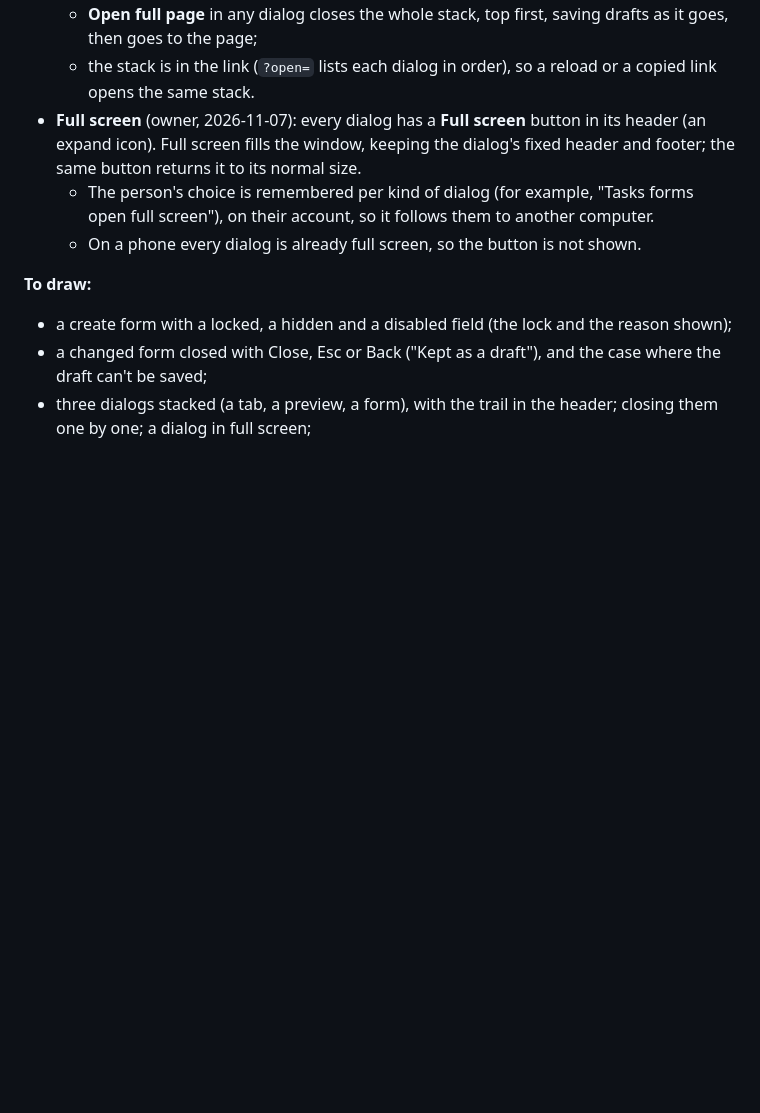
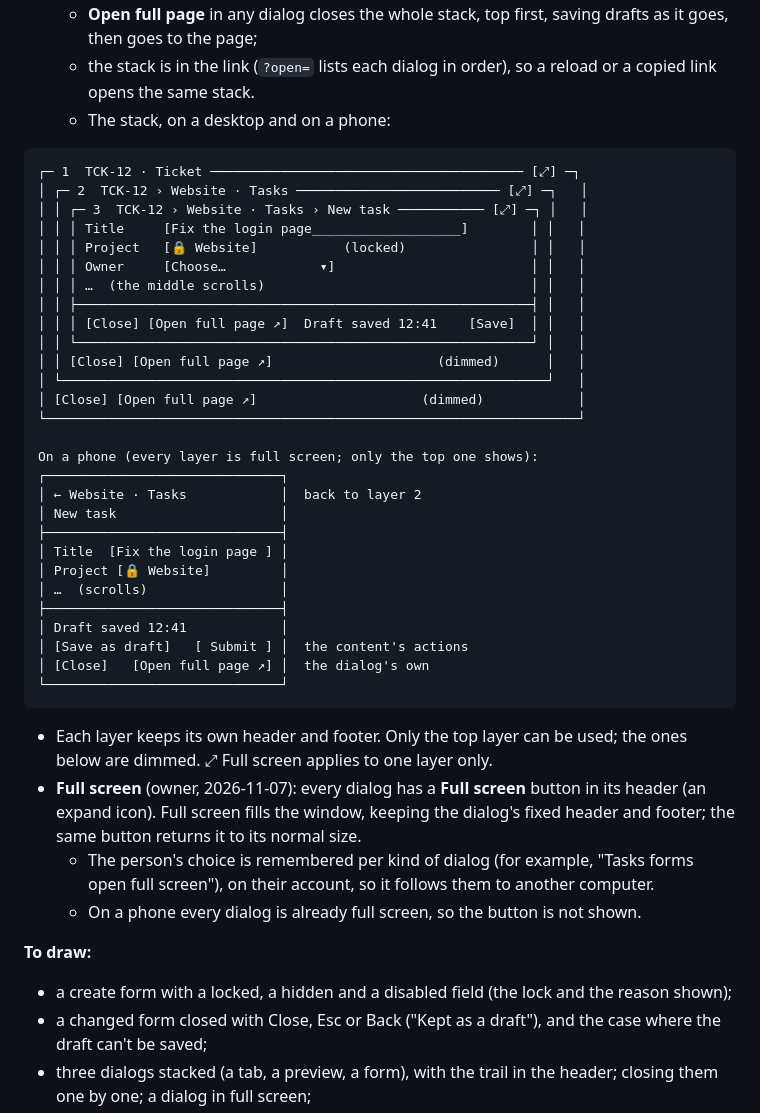
Before and after one commit to joelnjoshkibona/platform-shell-kit, a Markdown page: docs/proposals/P99-P102.md, the part around one of its changes. Drawn GitHub-style; blank space fills up the shorter version.

````diff
--- a/docs/proposals/P99-P102.md
+++ b/docs/proposals/P99-P102.md
@@ -124,6 +160,40 @@ A form with a workflow:         [Close]  Draft saved 12:41      [Save as draft]
   - **Close, Esc and Back close only the top dialog.** The one below is shown again as it was, refreshed if the dialog above saved something;
   - **Open full page** in any dialog closes the whole stack, top first, saving drafts as it goes, then goes to the page;
   - the stack is in the link (`?open=` lists each dialog in order), so a reload or a copied link opens the same stack.
+  - The stack, on a desktop and on a phone:
+
+```
+┌─ 1  TCK-12 · Ticket ──────────────────────────────────────── [⤢] ─┐
+│ ┌─ 2  TCK-12 › Website · Tasks ────────────────────────── [⤢] ─┐   │
+│ │ ┌─ 3  TCK-12 › Website · Tasks › New task ─────────── [⤢] ─┐ │   │
+│ │ │ Title     [Fix the login page___________________]        │ │   │
+│ │ │ Project   [🔒 Website]           (locked)                │ │   │
+│ │ │ Owner     [Choose…            ▾]                         │ │   │
+│ │ │ …  (the middle scrolls)                                  │ │   │
+│ │ ├──────────────────────────────────────────────────────────┤ │   │
+│ │ │ [Close] [Open full page ↗]  Draft saved 12:41    [Save]  │ │   │
+│ │ └──────────────────────────────────────────────────────────┘ │   │
+│ │ [Close] [Open full page ↗]                     (dimmed)      │   │
+│ └──────────────────────────────────────────────────────────────┘   │
+│ [Close] [Open full page ↗]                     (dimmed)            │
+└────────────────────────────────────────────────────────────────────┘
+
+On a phone (every layer is full screen; only the top one shows):
+┌──────────────────────────────┐
+│ ← Website · Tasks            │  back to layer 2
+│ New task                     │
+├──────────────────────────────┤
+│ Title  [Fix the login page ] │
+│ Project [🔒 Website]         │
+│ …  (scrolls)                 │
+├──────────────────────────────┤
+│ Draft saved 12:41            │
+│ [Save as draft]   [ Submit ] │  the content's actions
+│ [Close]   [Open full page ↗] │  the dialog's own
+└──────────────────────────────┘
+```
+
+  - Each layer keeps its own header and footer. Only the top layer can be used; the ones below are dimmed. ⤢ Full screen applies to one layer only.
 - **Full screen** (owner, 2026-11-07): every dialog has a **Full screen** button in its header (an expand icon). Full screen fills the window, keeping the dialog's fixed header and footer; the same button returns it to its normal size.
   - The person's choice is remembered per kind of dialog (for example, "Tasks forms open full screen"), on their account, so it follows them to another computer.
   - On a phone every dialog is already full screen, so the button is not shown.
````
Also changed, not shown: other parts of docs/proposals/P99-P102.md (+37 -1 lines).
